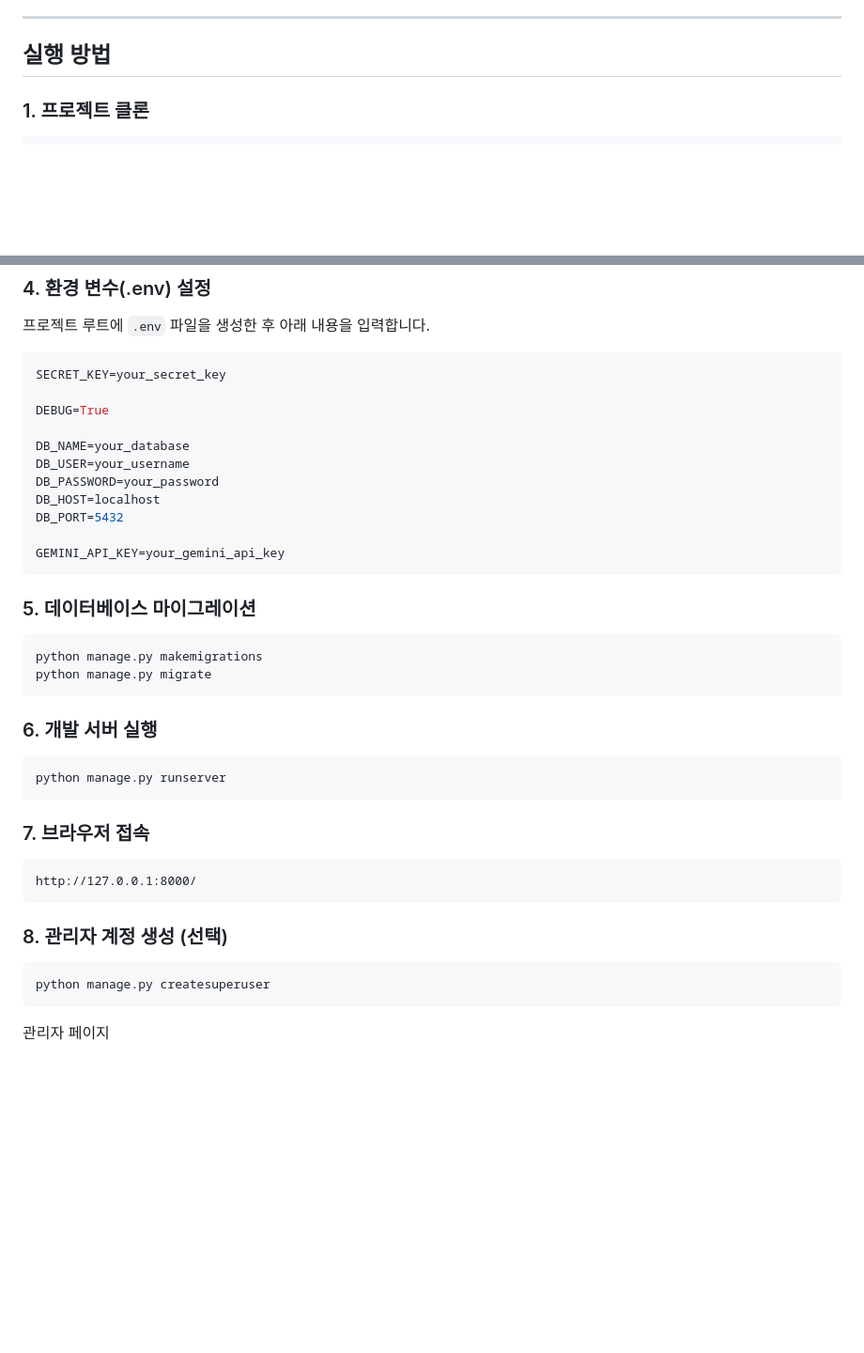
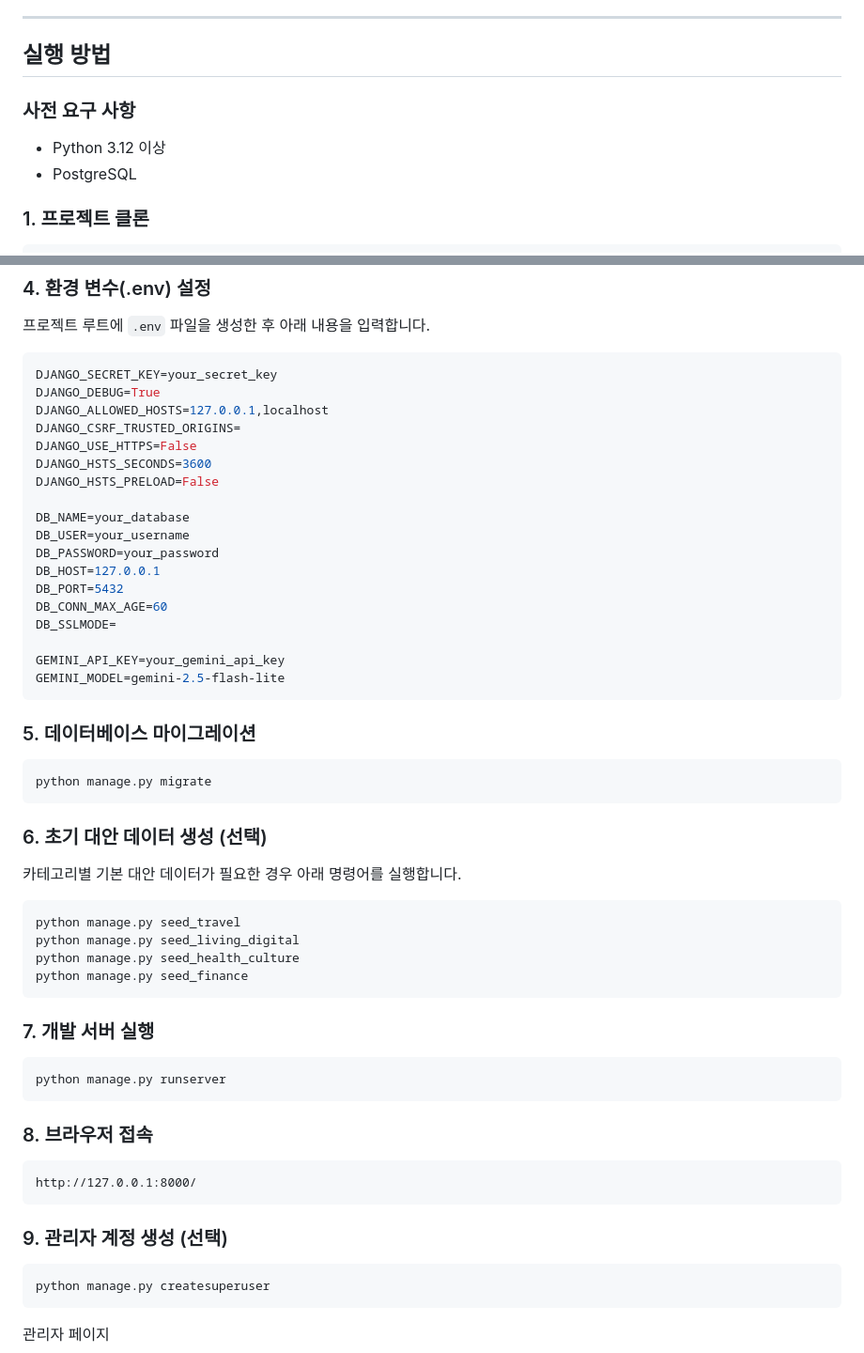
Before and after one commit to pirogramming/CHOEZY, a Markdown page: README.md, 2 parts joined by grey strips. Shown at 94% size. Drawn GitHub-style; blank space fills up the shorter version.

Commit message:
docs: README 실행 정보 업데이트

````diff
--- a/README.md
+++ b/README.md
@@ -23,6 +23,11 @@
 
 ---
 ## 실행 방법
+
+### 사전 요구 사항
+
+* Python 3.12 이상
+* PostgreSQL
 
 ### 1. 프로젝트 클론
 
@@ -59,42 +64,60 @@ pip install -r requirements.txt
 프로젝트 루트에 `.env` 파일을 생성한 후 아래 내용을 입력합니다.
 
 ```env
-SECRET_KEY=your_secret_key
-
-DEBUG=True
+DJANGO_SECRET_KEY=your_secret_key
+DJANGO_DEBUG=True
+DJANGO_ALLOWED_HOSTS=127.0.0.1,localhost
+DJANGO_CSRF_TRUSTED_ORIGINS=
+DJANGO_USE_HTTPS=False
+DJANGO_HSTS_SECONDS=3600
+DJANGO_HSTS_PRELOAD=False
 
 DB_NAME=your_database
 DB_USER=your_username
 DB_PASSWORD=your_password
-DB_HOST=localhost
+DB_HOST=127.0.0.1
 DB_PORT=5432
+DB_CONN_MAX_AGE=60
+DB_SSLMODE=
 
 GEMINI_API_KEY=your_gemini_api_key
+GEMINI_MODEL=gemini-2.5-flash-lite
 ```
 
 
 ### 5. 데이터베이스 마이그레이션
 
 ```bash
-python manage.py makemigrations
 python manage.py migrate
 ```
 
 
-### 6. 개발 서버 실행
+### 6. 초기 대안 데이터 생성 (선택)
+
+카테고리별 기본 대안 데이터가 필요한 경우 아래 명령어를 실행합니다.
+
+```bash
+python manage.py seed_travel
+python manage.py seed_living_digital
+python manage.py seed_health_culture
+python manage.py seed_finance
+```
+
+
+### 7. 개발 서버 실행
 
 ```bash
 python manage.py runserver
 ```
 
 
-### 7. 브라우저 접속
+### 8. 브라우저 접속
 
 ```
 http://127.0.0.1:8000/
 ```
 
-### 8. 관리자 계정 생성 (선택)
+### 9. 관리자 계정 생성 (선택)
 
 ```bash
 python manage.py createsuperuser
````
